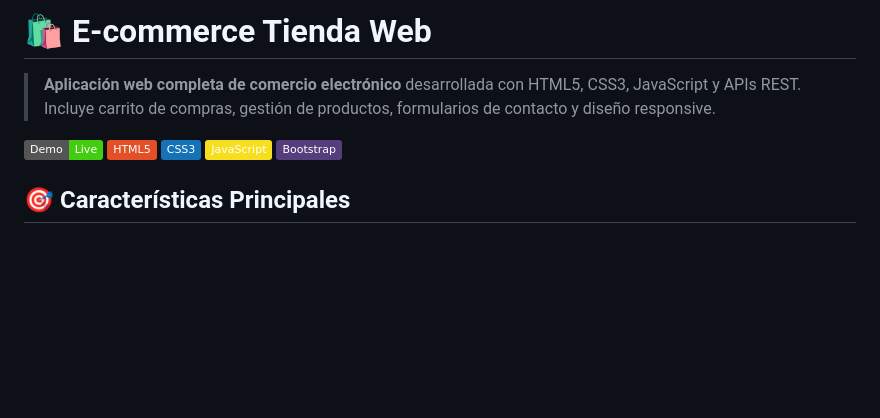
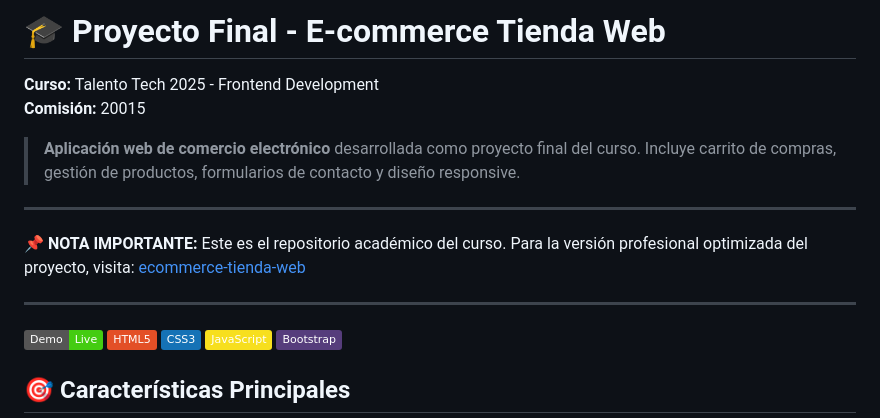
Before and after one commit to GaweinNakaros/Comision-20015, a Markdown page: readme.md, the part around the change. Drawn GitHub-style; badges without logos; blank space fills up the shorter version.

Commit message:
docs: Adaptar documentación para contexto académico
- Clarificar propósito académico del repositorio
- Crear plan de migración a repositorio profesional
- Establecer referencias cruzadas entre repos
- Mantener integridad de requisitos del curso
- Preparar base para migración profesional

```diff
--- a/readme.md
+++ b/readme.md
@@ -1,6 +1,13 @@
-# 🛍️ E-commerce Tienda Web
+# 🎓 Proyecto Final - E-commerce Tienda Web
+**Curso:** Talento Tech 2025 - Frontend Development
+**Comisión:** 20015
 
-> **Aplicación web completa de comercio electrónico** desarrollada con HTML5, CSS3, JavaScript y APIs REST. Incluye carrito de compras, gestión de productos, formularios de contacto y diseño responsive.
+> **Aplicación web de comercio electrónico** desarrollada como proyecto final del curso. Incluye carrito de compras, gestión de productos, formularios de contacto y diseño responsive.
+
+---
+**📌 NOTA IMPORTANTE:** Este es el repositorio académico del curso. Para la versión profesional optimizada del proyecto, visita: [ecommerce-tienda-web](https://github.com/GaweinNakaros/ecommerce-tienda-web)
+
+---
 
 [![Demo Live](https://img.shields.io/badge/Demo-Live-brightgreen)](link-al-demo)
 [![HTML5](https://img.shields.io/badge/HTML5-E34F26?style=flat&logo=html5&logoColor=white)](https://developer.mozilla.org/en-US/docs/Web/HTML)
```
